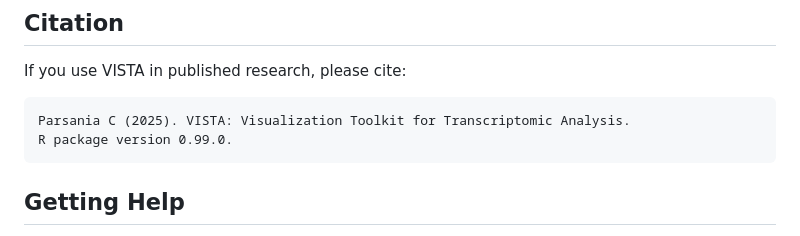
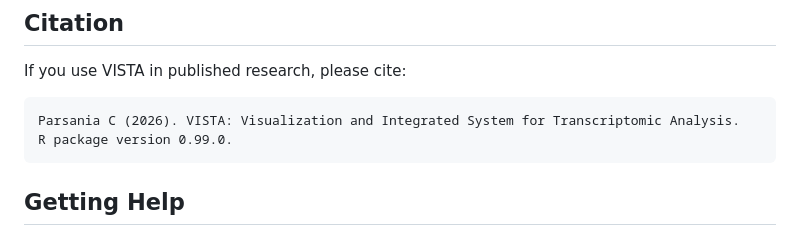
Before and after one commit to cparsania/VISTA, a Markdown page: README.md, the part around the change. Drawn GitHub-style.

Commit message:
update citation

````diff
--- a/README.md
+++ b/README.md
@@ -312,7 +312,7 @@ The generated HTML report includes: - QC plots (PCA, MDS, correlation heatmap) -
 If you use VISTA in published research, please cite:
 
 ```
-Parsania C (2025). VISTA: Visualization Toolkit for Transcriptomic Analysis.
+Parsania C (2026). VISTA: Visualization and Integrated System for Transcriptomic Analysis.
 R package version 0.99.0.
 ```
 
````
